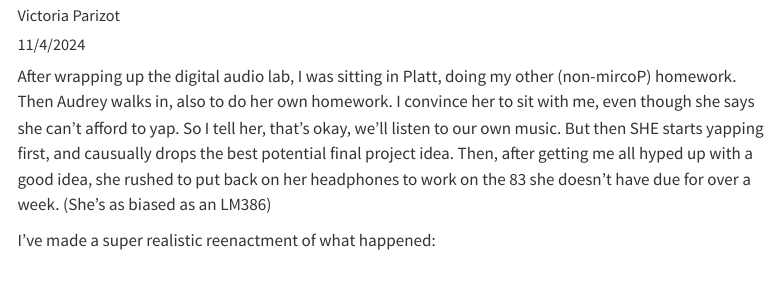
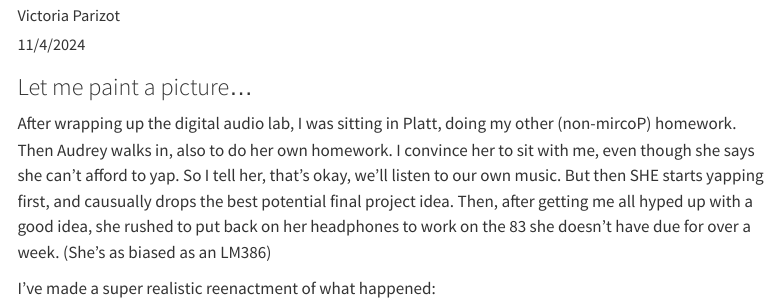
Before and after one commit to vparizot/hmc-e155-portfolio, a Quarto document (posts/post6.qmd): the page in a window 1100 px wide, from 70 px down. Rendered offline with R 4.5, knitr and Pandoc in place of Quarto, with nearby package versions; menus at the side of the page are left out.

Commit message:
lab4 grammar

```diff
--- a/posts/post6.qmd
+++ b/posts/post6.qmd
@@ -7,6 +7,7 @@ categories:
 draft: false
 ---
 
+### Let me paint a picture...
 After wrapping up the digital audio lab, I was sitting in Platt, doing my other (non-mircoP) homework. Then Audrey walks in, also to do her own homework. I convince her to sit with me, even though she says she can't afford to yap. So I tell her, that's okay, we'll listen to our own music. But then SHE starts yapping first, and causually drops the best potential final project idea. Then, after getting me all hyped up with a good idea, she rushed to put back on her headphones to work on the 83 she doesn't have due for over a week. (She's as biased as an LM386)
 
 I've made a super realistic reenactment of what happened:
```
